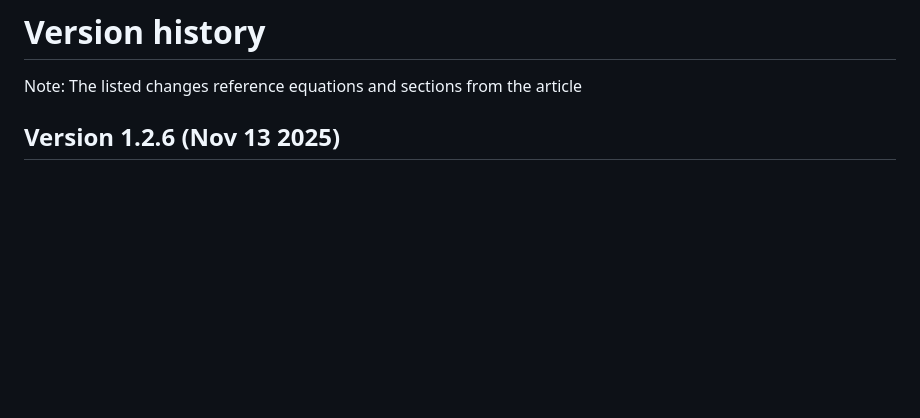
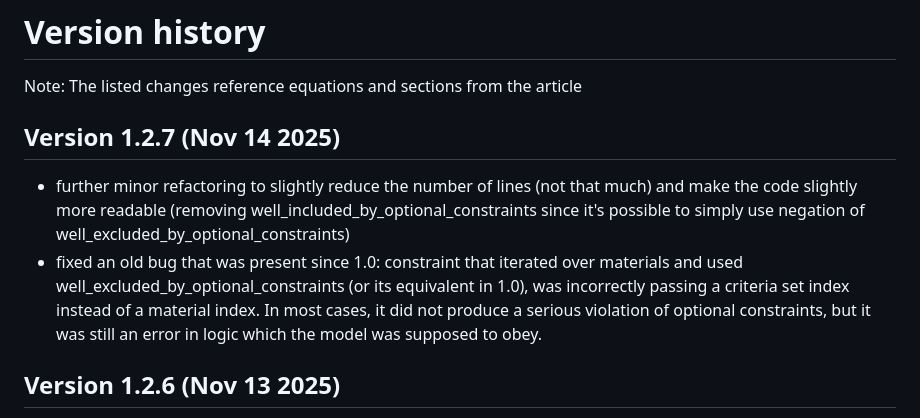
Before and after one commit to astra-uu-se/COMPD, a Markdown page: VERSION_HISTORY.md, the part around the change. Drawn GitHub-style; blank space fills up the shorter version.

```diff
--- a/VERSION_HISTORY.md
+++ b/VERSION_HISTORY.md
@@ -1,6 +1,10 @@
 # Version history
 
 Note: The listed changes reference equations and sections from the article
+
+## Version 1.2.7 (Nov 14 2025)
+- further minor refactoring to slightly reduce the number of lines (not that much) and make the code slightly more readable (removing well_included_by_optional_constraints since it's possible to simply use negation of well_excluded_by_optional_constraints)
+- fixed an old bug that was present since 1.0: constraint that iterated over materials and used well_excluded_by_optional_constraints (or its equivalent in 1.0), was incorrectly passing a criteria set index instead of a material index. In most cases, it did not produce a serious violation of optional constraints, but it was still an error in logic which the model was supposed to obey.
 
 ## Version 1.2.6 (Nov 13 2025)
 - further minor refactoring to slightly reduce the number of lines (not that much) and make the code slightly more readable (introducing functions well_excluded_by_optional_constraints and well_included_by_optional_constraints)
```
